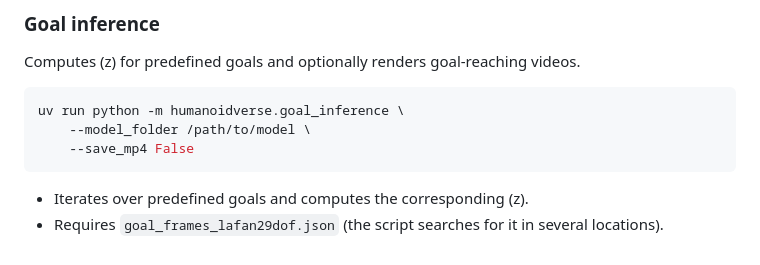
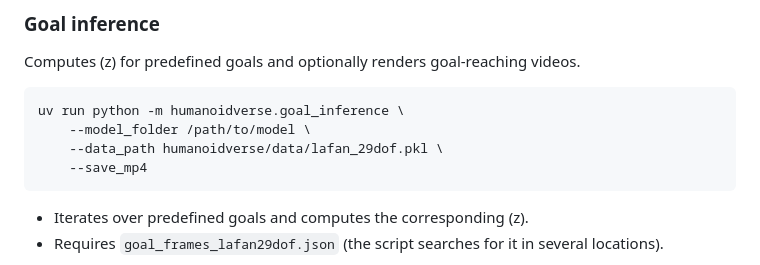
Before and after one commit to HighTorque-Locomotion/HT_BFM, a Markdown page: README.md, the part around the change. Drawn GitHub-style.

Commit message:
fix typr

````diff
--- a/README.md
+++ b/README.md
@@ -178,7 +178,8 @@ Computes \(z\) for predefined goals and optionally renders goal-reaching videos.
 ```bash
 uv run python -m humanoidverse.goal_inference \
     --model_folder /path/to/model \
-    --save_mp4 False
+    --data_path humanoidverse/data/lafan_29dof.pkl \
+    --save_mp4
 ```
 
 - Iterates over predefined goals and computes the corresponding \(z\).
````
